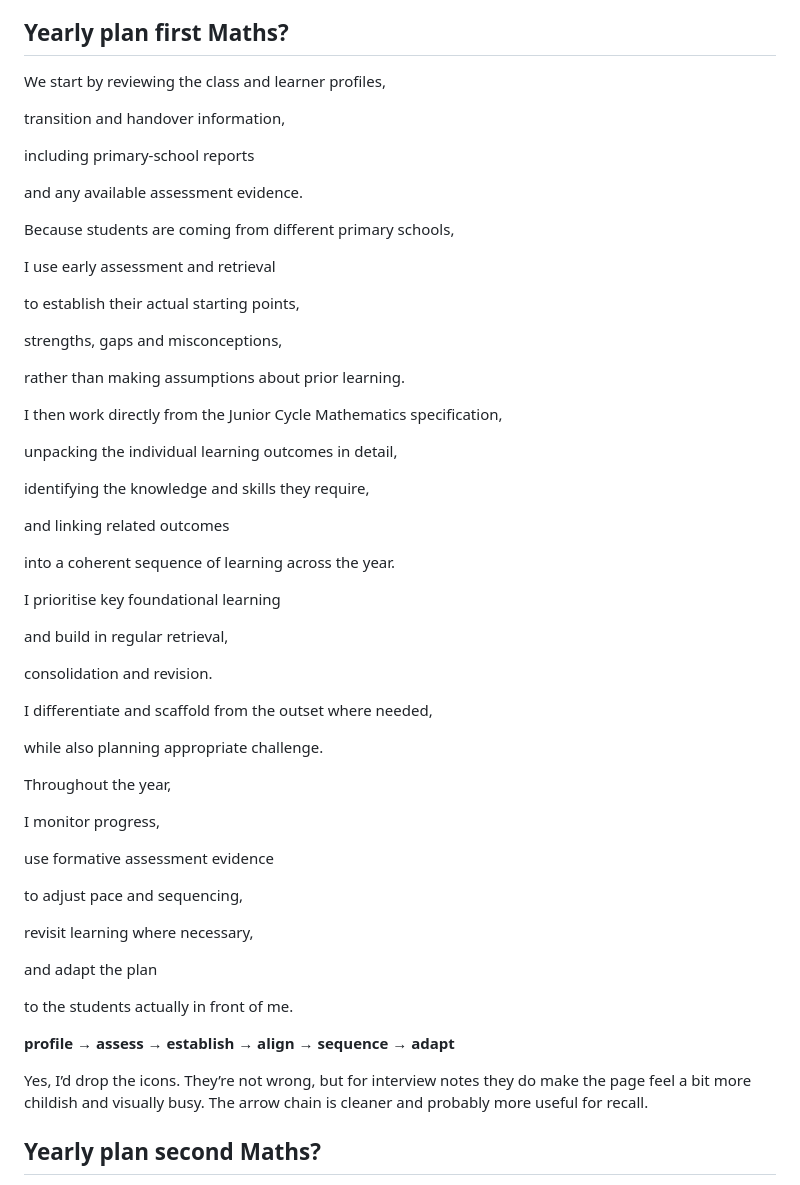
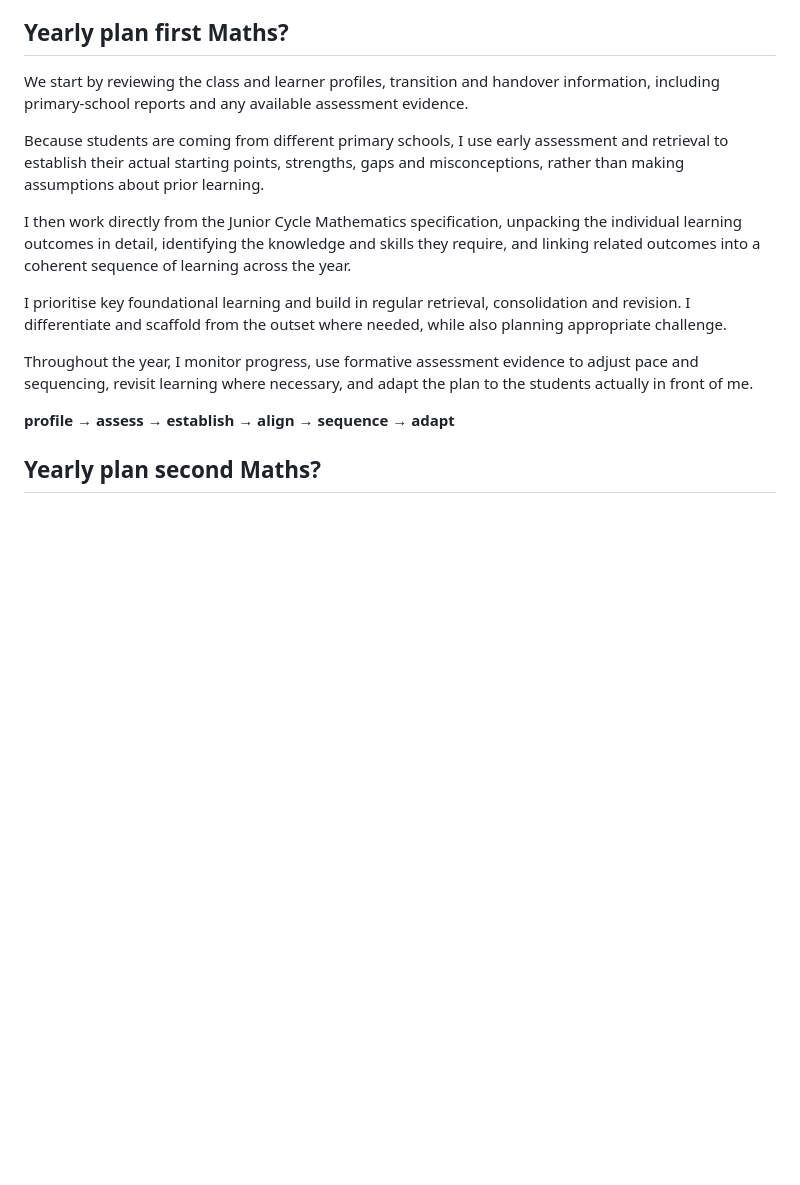
Before and after one commit to ronandownes/education, a Markdown page: content/practice/planning-curriculum.md, the part around the change. Rendered like a GitHub page; blank space fills up the shorter version.

Commit message:
Update content/practice/planning-curriculum.md (via Pages CMS)

```diff
--- a/content/practice/planning-curriculum.md
+++ b/content/practice/planning-curriculum.md
@@ -30,61 +30,17 @@ finish with a **quick assessment**, report back to the regular teacher, and iden
 
 ## Yearly plan first Maths?
 
-We start by reviewing the class and learner profiles,
+We start by reviewing the class and learner profiles, transition and handover information, including primary-school reports and any available assessment evidence.
 
-transition and handover information,
+Because students are coming from different primary schools, I use early assessment and retrieval to establish their actual starting points, strengths, gaps and misconceptions, rather than making assumptions about prior learning.
 
-including primary-school reports
+I then work directly from the Junior Cycle Mathematics specification, unpacking the individual learning outcomes in detail, identifying the knowledge and skills they require, and linking related outcomes into a coherent sequence of learning across the year.
 
-and any available assessment evidence.
+I prioritise key foundational learning and build in regular retrieval, consolidation and revision. I differentiate and scaffold from the outset where needed, while also planning appropriate challenge.
 
-Because students are coming from different primary schools,
-
-I use early assessment and retrieval
-
-to establish their actual starting points,
-
-strengths, gaps and misconceptions,
-
-rather than making assumptions about prior learning.
-
-I then work directly from the Junior Cycle Mathematics specification,
-
-unpacking the individual learning outcomes in detail,
-
-identifying the knowledge and skills they require,
-
-and linking related outcomes
-
-into a coherent sequence of learning across the year.
-
-I prioritise key foundational learning
-
-and build in regular retrieval,
-
-consolidation and revision.
-
-I differentiate and scaffold from the outset where needed,
-
-while also planning appropriate challenge.
-
-Throughout the year,
-
-I monitor progress,
-
-use formative assessment evidence
-
-to adjust pace and sequencing,
-
-revisit learning where necessary,
-
-and adapt the plan
-
-to the students actually in front of me.
+Throughout the year, I monitor progress, use formative assessment evidence to adjust pace and sequencing, revisit learning where necessary, and adapt the plan to the students actually in front of me.
 
 **profile → assess → establish → align → sequence → adapt**
-
-Yes, I’d drop the icons. They’re not wrong, but for interview notes they do make the page feel a bit more childish and visually busy. The arrow chain is cleaner and probably more useful for recall.
 
 ## Yearly plan second Maths?
 
```
